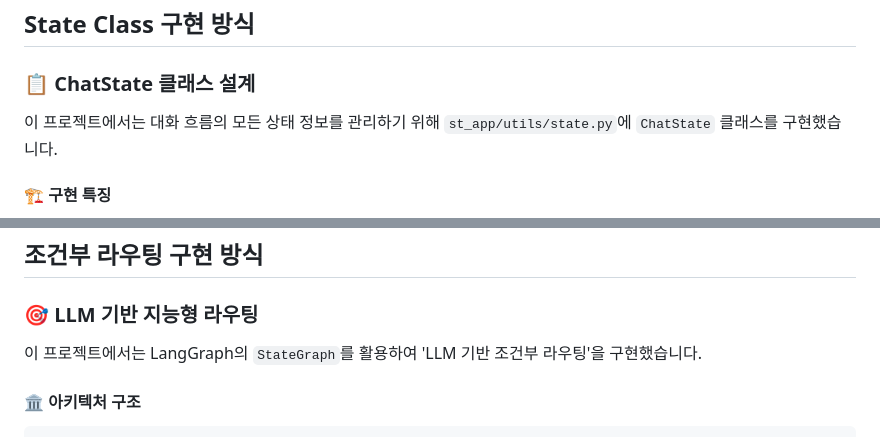
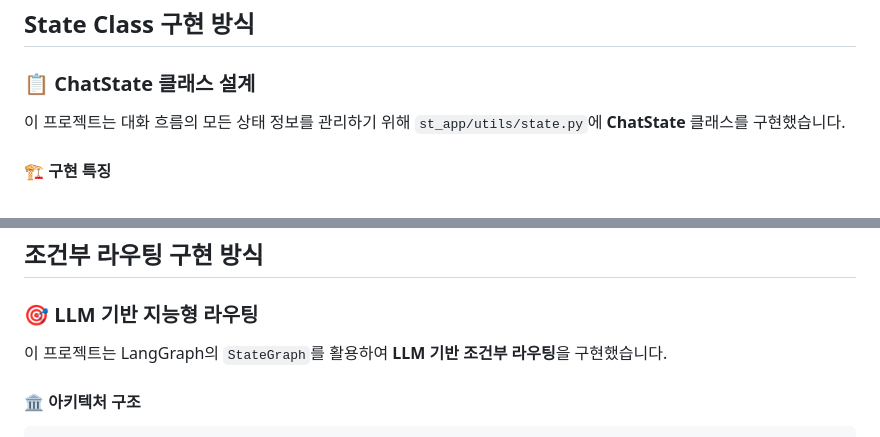
Before and after one commit to Berry-mas/YBIGTA_newbie_team_project, a Markdown page: README.md, 2 parts joined by grey strips. Rendered like a GitHub page.

```diff
--- a/README.md
+++ b/README.md
@@ -442,7 +442,7 @@ python main.py -o ../../database --all을 터미널/Powershell에 입력해주
 
 ### 📋 ChatState 클래스 설계
 
-이 프로젝트에서는 대화 흐름의 모든 상태 정보를 관리하기 위해 `st_app/utils/state.py`에 `ChatState` 클래스를 구현했습니다.
+이 프로젝트는 대화 흐름의 모든 상태 정보를 관리하기 위해 `st_app/utils/state.py`에 **ChatState** 클래스를 구현했습니다.
 
 #### 🏗️ **구현 특징**
 
@@ -492,7 +492,7 @@ class MemoryItem:
 
 ### 🎯 LLM 기반 지능형 라우팅
 
-이 프로젝트에서는 LangGraph의 `StateGraph`를 활용하여 'LLM 기반 조건부 라우팅'을 구현했습니다.
+이 프로젝트는 LangGraph의 `StateGraph`를 활용하여 **LLM 기반 조건부 라우팅**을 구현했습니다.
 
 #### 🏛️ **아키텍처 구조**
 
```
